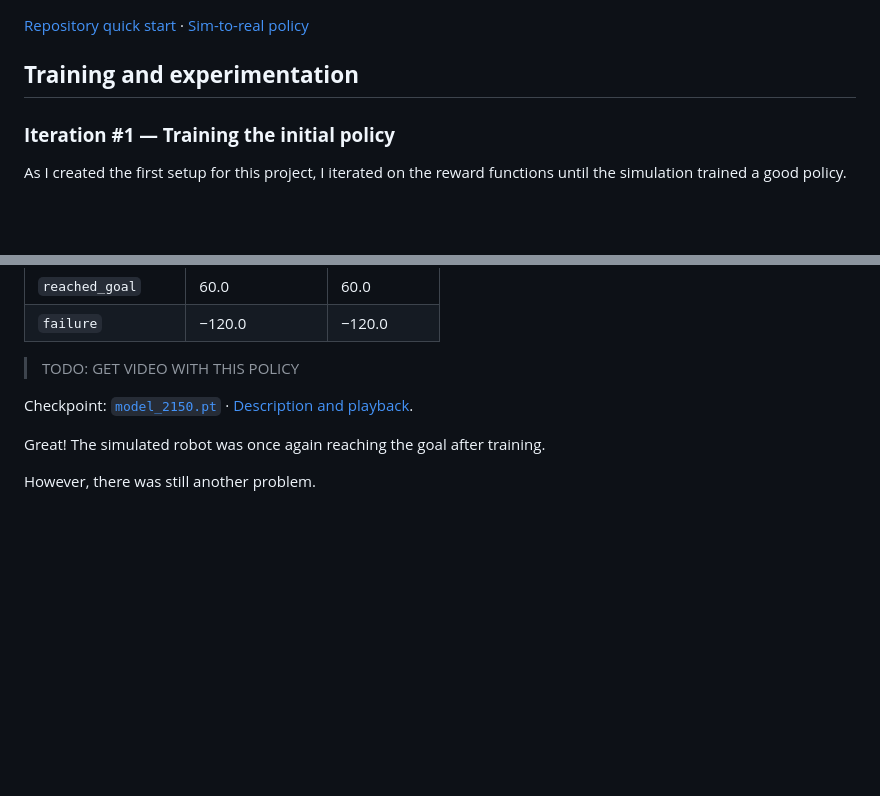
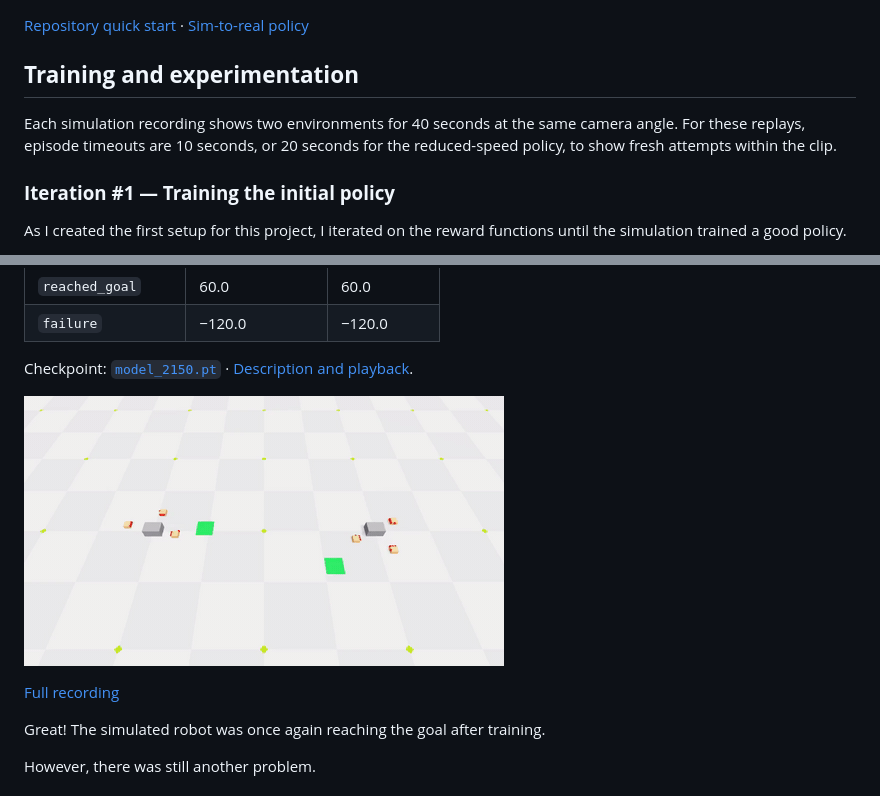
Before and after one commit to jpapagno/mentorpi_sim2real, a Markdown page: docs/sim-to-real/trials.md, 2 parts joined by grey strips. Rendered like a GitHub page; pictures changed too: videos/iteration-3-sim-progress-reward.gif (added); blank space fills up the shorter version.

Commit message:
Publish matching simulation replays for all four trials

```diff
--- a/docs/sim-to-real/trials.md
+++ b/docs/sim-to-real/trials.md
@@ -3,6 +3,8 @@
 [Repository quick start](../../README.md) · [Sim-to-real policy](policy.md)
 
 ## **Training and experimentation**
+
+Each simulation recording shows two environments for 40 seconds at the same camera angle. For these replays, episode timeouts are 10 seconds, or 20 seconds for the reduced-speed policy, to show fresh attempts within the clip.
 
 ### **Iteration #1 — Training the initial policy**
 
@@ -83,9 +85,11 @@ I doubled the weight of the progress reward from 1.0 to 2.0.
 | `reached_goal`     | 60.0            | 60.0       |
 | `failure`          | −120.0          | −120.0     |
 
-> TODO: GET VIDEO WITH THIS POLICY
+Checkpoint: [`model_2150.pt`](../../checkpoints/progress-reward/model_2150.pt) · [Description and playback](../../checkpoints/progress-reward/README.md).
 
-Checkpoint: [`model_2150.pt`](../../checkpoints/progress-reward/model_2150.pt) · [Description and playback](../../checkpoints/progress-reward/README.md).
+![Two environments replaying the Iteration 3 progress-reward policy](../../videos/iteration-3-sim-progress-reward.gif)
+
+[Full recording](../../videos/iteration-3-sim-progress-reward.mp4)
 
 Great! The simulated robot was once again reaching the goal after training.
 
```
Also changed, not shown: other parts of docs/sim-to-real/trials.md (+3 -1 lines), 8 other files.
